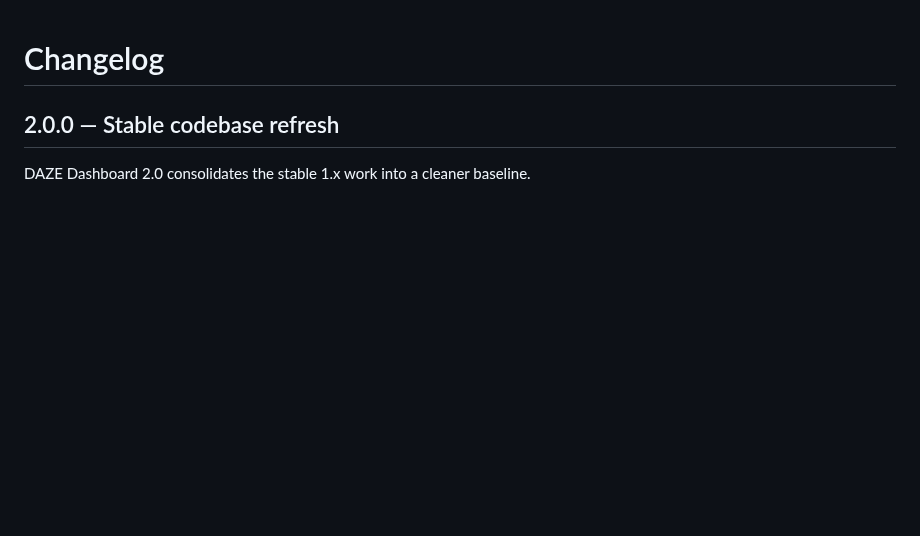
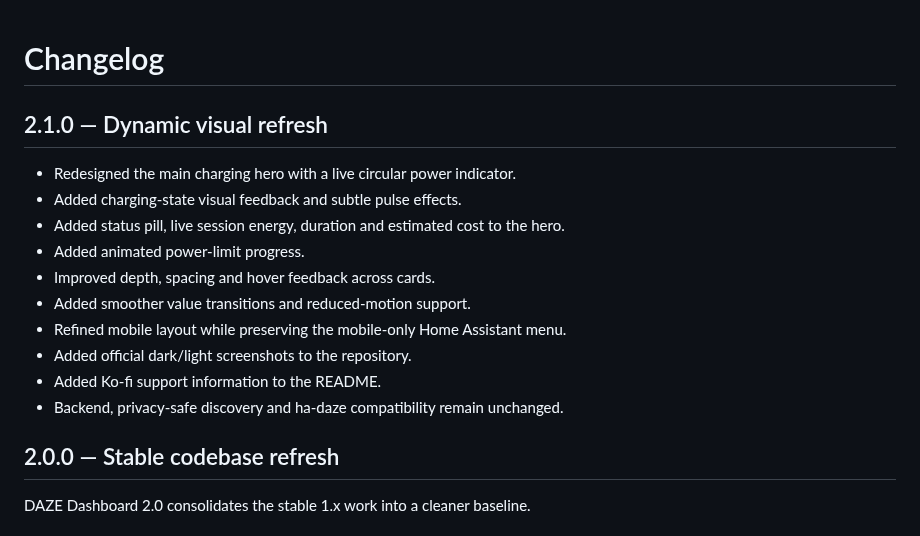
Before and after one commit to fabiovit/daze-dashboard, a Markdown page: CHANGELOG.md, the part around the change. Drawn GitHub-style; blank space fills up the shorter version.

```diff
--- a/CHANGELOG.md
+++ b/CHANGELOG.md
@@ -1,4 +1,17 @@
 # Changelog
+
+## 2.1.0 — Dynamic visual refresh
+
+- Redesigned the main charging hero with a live circular power indicator.
+- Added charging-state visual feedback and subtle pulse effects.
+- Added status pill, live session energy, duration and estimated cost to the hero.
+- Added animated power-limit progress.
+- Improved depth, spacing and hover feedback across cards.
+- Added smoother value transitions and reduced-motion support.
+- Refined mobile layout while preserving the mobile-only Home Assistant menu.
+- Added official dark/light screenshots to the repository.
+- Added Ko-fi support information to the README.
+- Backend, privacy-safe discovery and ha-daze compatibility remain unchanged.
 
 ## 2.0.0 — Stable codebase refresh
 
```
Also changed, not shown: README.md (+27 -1 lines), screenshots/diagnostics-dark.png (added), screenshots/diagnostics-light.png (added), screenshots/information-dark.png (added), screenshots/information-light.png (added), screenshots/overview-dark.png (added), screenshots/overview-light.png (added), 3 other files.
